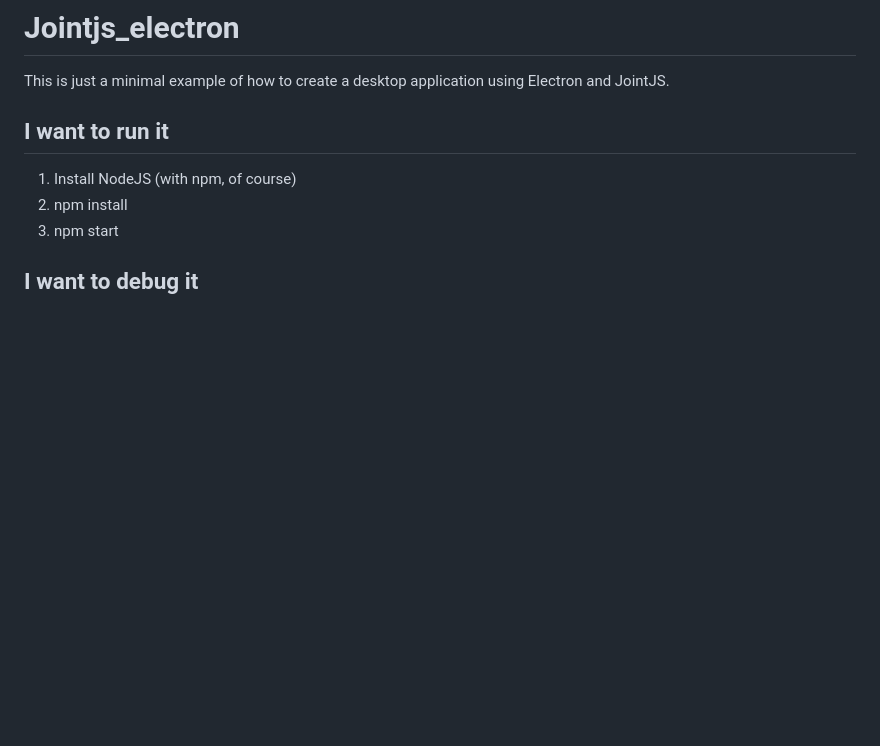
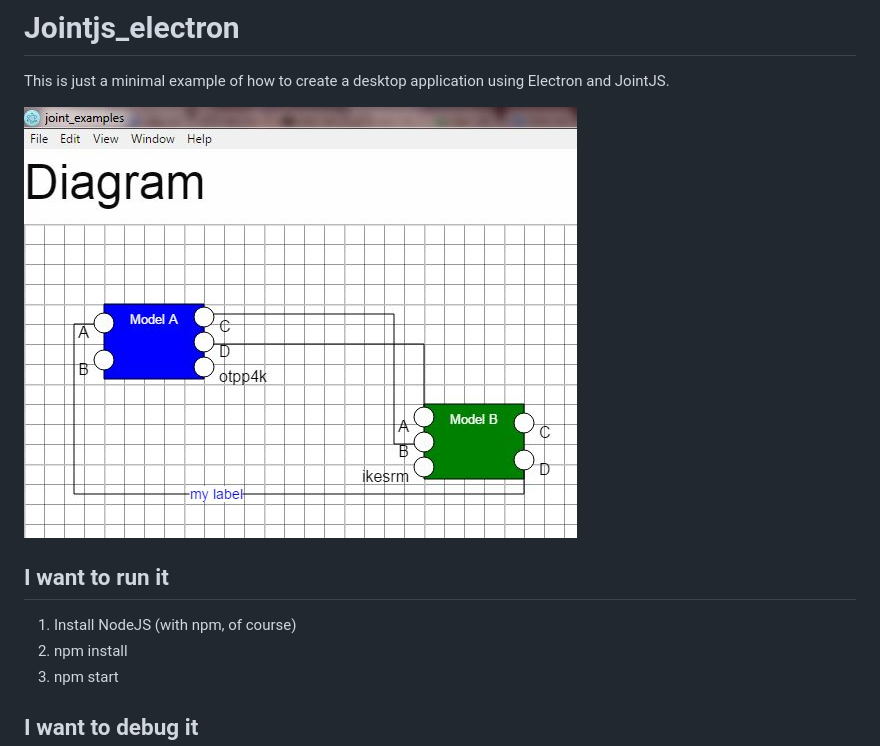
Before and after one commit to danibishop/jointjs_electron, a Markdown page: README.md, the part around the change. Rendered like a GitHub page; pictures changed too: doc/00_screencapture.JPG (added); blank space fills up the shorter version.

Commit message:
Updated Readme to include a screenshot

```diff
--- a/README.md
+++ b/README.md
@@ -1,6 +1,9 @@
 # Jointjs_electron
 
 This is just a minimal example of how to create a desktop application using Electron and JointJS.
+
+![](./doc/00_screencapture.JPG "Sample diagram of Electron and JointJS together")
+
 
 ## I want to run it
 
```
